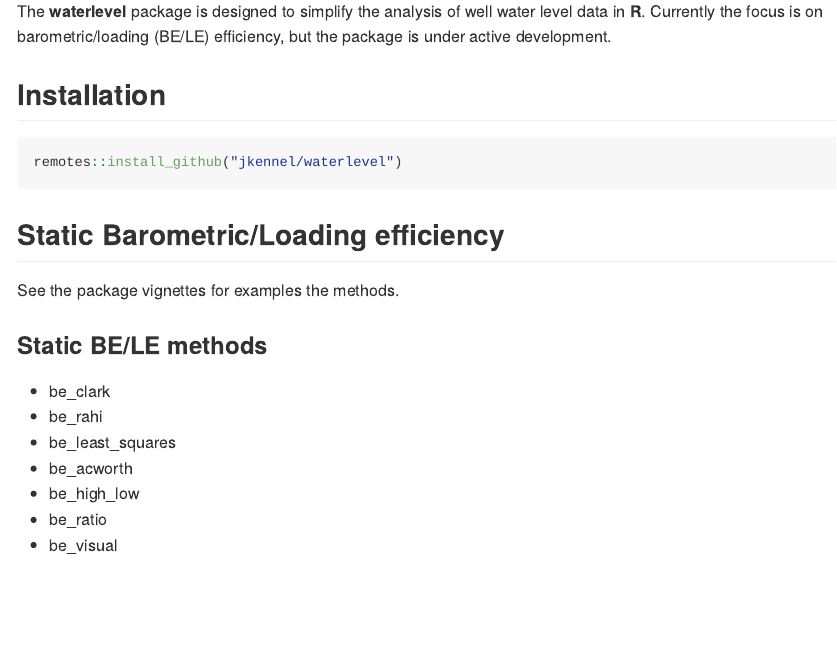
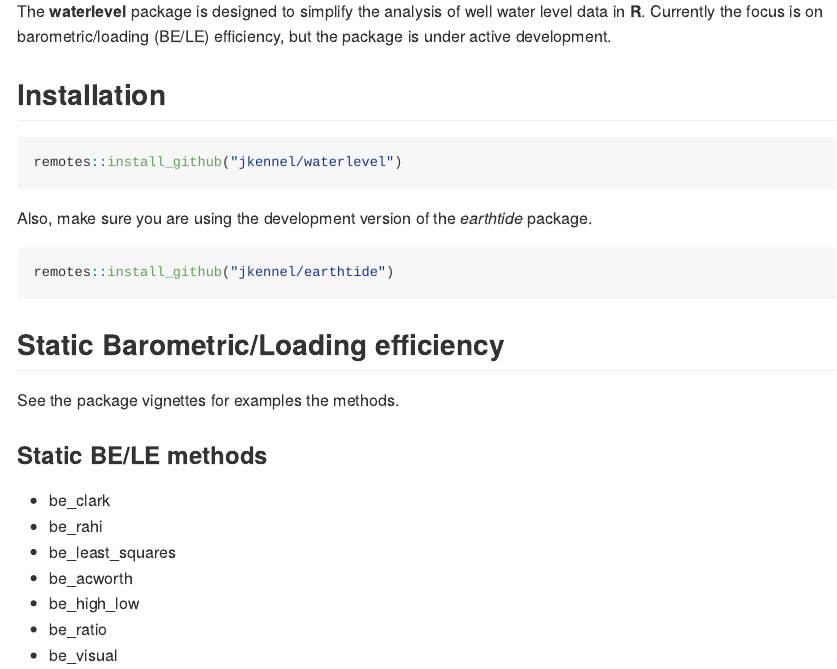
Before and after one commit to jkennel/waterlevel, an R Markdown document (README.Rmd): the page in a window 1100 px wide, from 60 px down. Rendered offline with R 4.5, knitr and Pandoc, with nearby package versions; some code elsewhere in the file could not run offline.

Commit message:
use development version of earthtide

````diff
--- a/README.Rmd
+++ b/README.Rmd
@@ -27,6 +27,12 @@
 
 ```{r echo=TRUE, eval = FALSE}
 remotes::install_github("jkennel/waterlevel")
+```
+
+Also, make sure you are using the development version of the *earthtide* package.
+
+```{r echo=TRUE, eval = FALSE}
+remotes::install_github("jkennel/earthtide")
 ```
 
 ## Static Barometric/Loading efficiency
````
Also changed, not shown: 1 other file.
